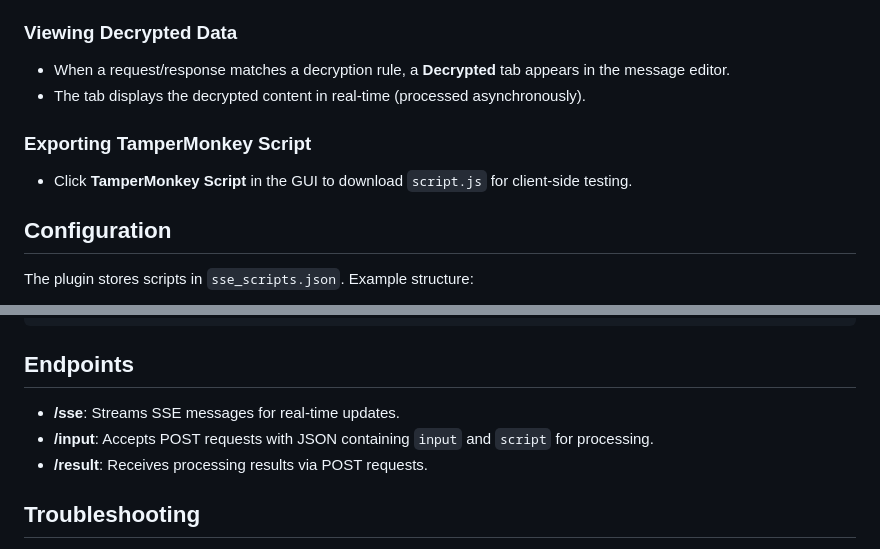
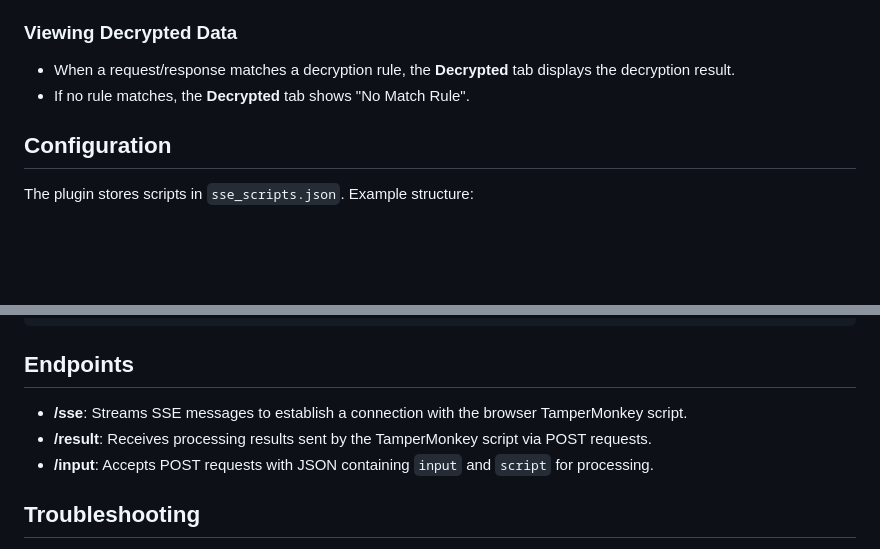
Before and after one commit to freeAhao/SSEncrypt, a Markdown page: README.md, 2 parts joined by grey strips. Drawn GitHub-style; blank space fills up the shorter version.

```diff
--- a/README.md
+++ b/README.md
@@ -94,11 +99,8 @@ this.result(msg, decrypt(msg.input));
 4. Rules appear in the decryption table in the **SSE Server** tab.
 
 ### Viewing Decrypted Data
-- When a request/response matches a decryption rule, a **Decrypted** tab appears in the message editor.
-- The tab displays the decrypted content in real-time (processed asynchronously).
-
-### Exporting TamperMonkey Script
-- Click **TamperMonkey Script** in the GUI to download `script.js` for client-side testing.
+- When a request/response matches a decryption rule, the **Decrypted** tab displays the decryption result.
+- If no rule matches, the **Decrypted** tab shows "No Match Rule".
 
 ## Configuration
 
@@ -116,9 +118,9 @@ The plugin stores scripts in `sse_scripts.json`. Example structure:
 
 ## Endpoints
 
-- **/sse**: Streams SSE messages for real-time updates.
+- **/sse**: Streams SSE messages to establish a connection with the browser TamperMonkey script.
+- **/result**: Receives processing results sent by the TamperMonkey script via POST requests.
 - **/input**: Accepts POST requests with JSON containing `input` and `script` for processing.
-- **/result**: Receives processing results via POST requests.
 
 ## Troubleshooting
 
```
Also changed, not shown: other parts of README.md (+15 -10 lines), README-CN.md (+11 -9 lines).
